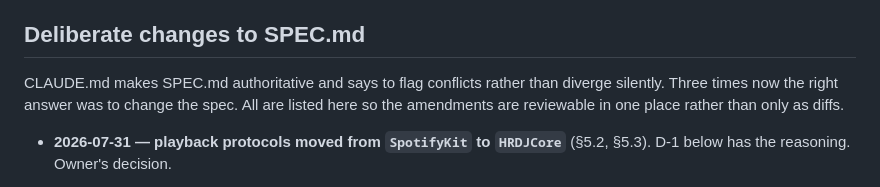
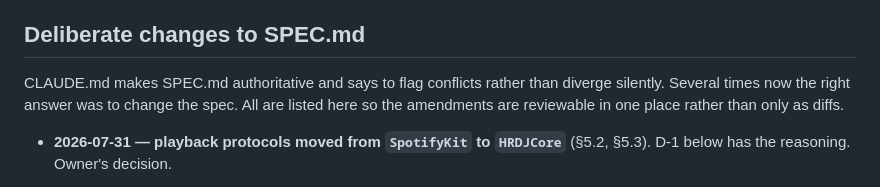
Before and after one commit to lifelike-and-believable/bio-rhythm, a Markdown page: docs/verification.md, the part around the change. GitHub-like rendering.

Commit message:
Stop the amendment list counting itself wrong
'Three times now' was accurate for about one commit. The count is the least
useful thing in that paragraph and the easiest to leave stale.

```diff
--- a/docs/verification.md
+++ b/docs/verification.md
@@ -96,9 +96,9 @@ contained fix:
 ## Deliberate changes to SPEC.md
 
 CLAUDE.md makes SPEC.md authoritative and says to flag conflicts rather than
-diverge silently. Three times now the right answer was to change the spec. All
-are listed here so the amendments are reviewable in one place rather than only
-as diffs.
+diverge silently. Several times now the right answer was to change the spec.
+All are listed here so the amendments are reviewable in one place rather than
+only as diffs.
 
 - **2026-07-31 — playback protocols moved from `SpotifyKit` to `HRDJCore`**
   (§5.2, §5.3). D-1 below has the reasoning. Owner's decision.
```
